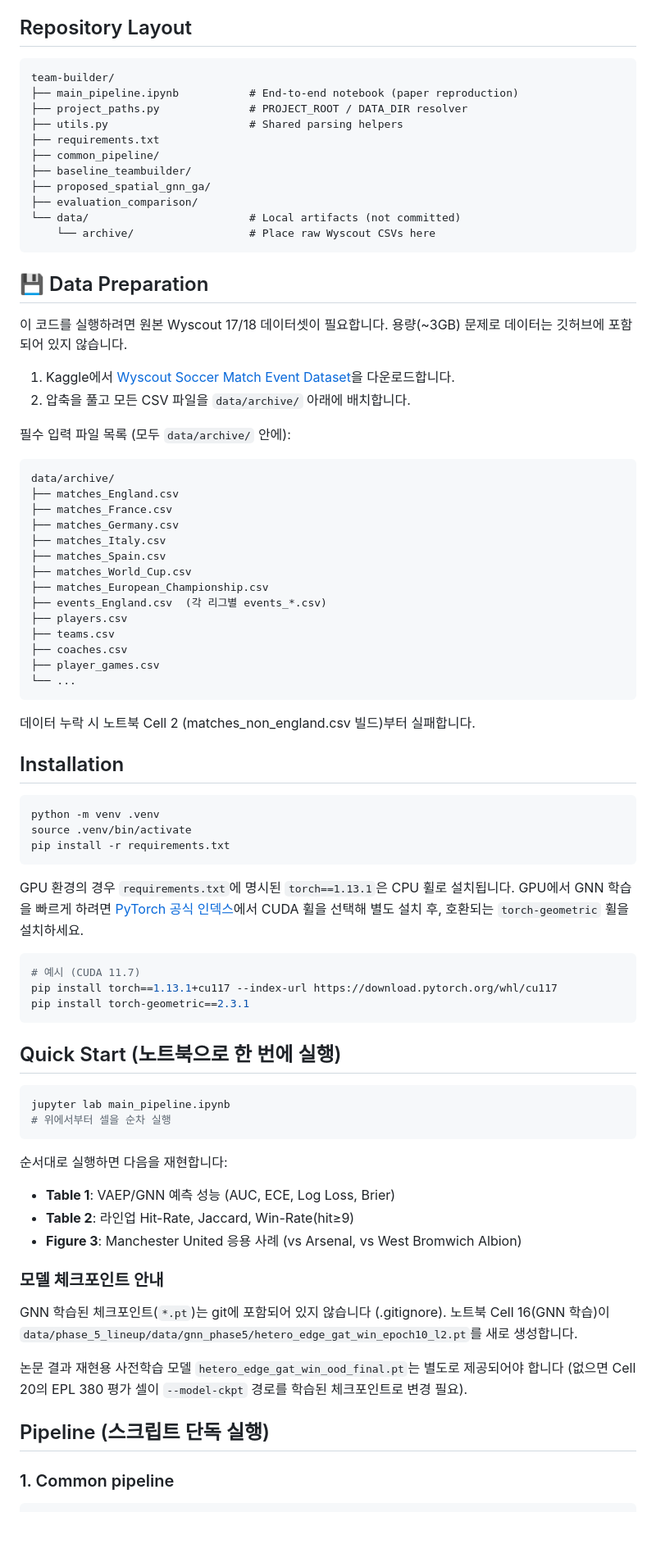
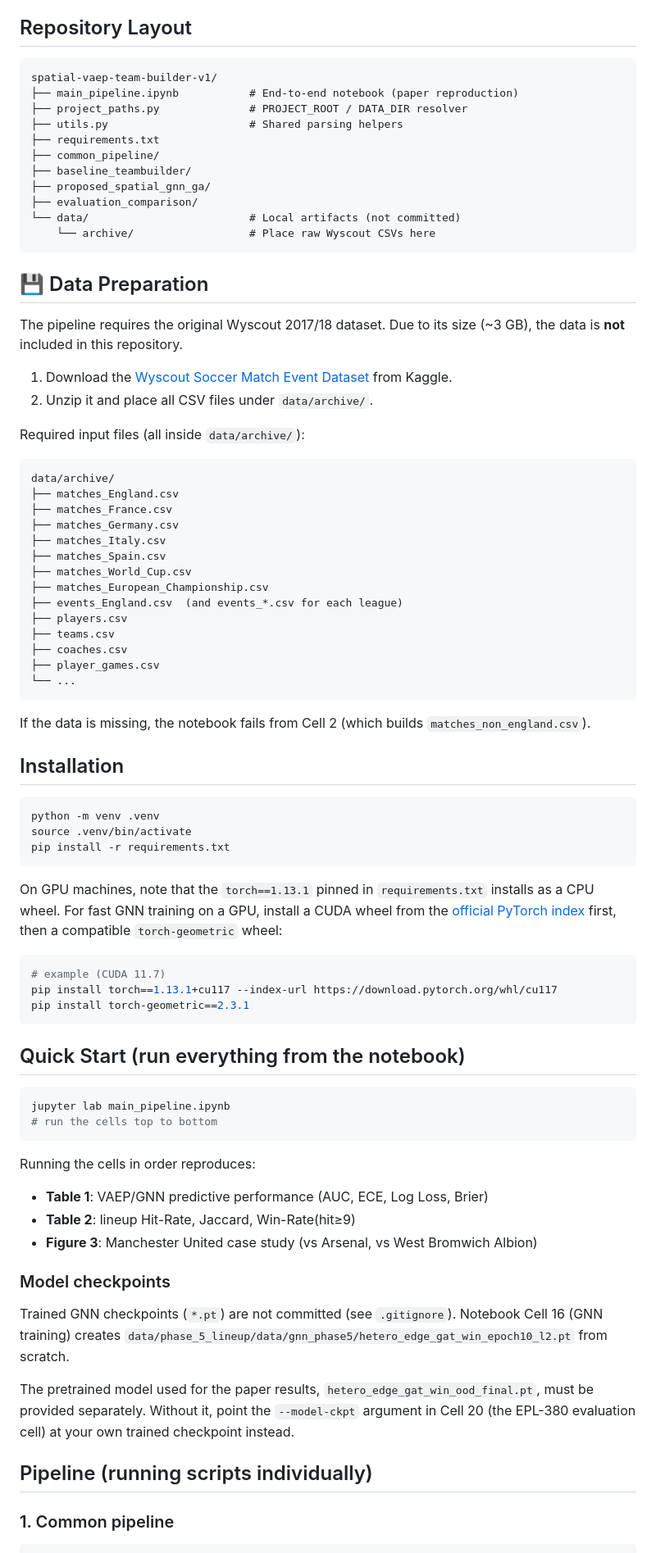
Before and after one commit to mself8/spatial-vaep-team-builder-v1, a Markdown page: README.md, the part around one of its changes. Shown at 82% size. Rendered like a GitHub page; blank space fills up the shorter version.

Commit message:
docs: rewrite README fully in English and reflect v1 repo naming
Co-Authored-By: Claude Fable 5 <noreply@anthropic.com>

````diff
--- a/README.md
+++ b/README.md
@@ -14,7 +16,7 @@ The code is organized into four runnable pillars:
 ## Repository Layout
 
 ```text
-team-builder/
+spatial-vaep-team-builder-v1/
 ├── main_pipeline.ipynb           # End-to-end notebook (paper reproduction)
 ├── project_paths.py              # PROJECT_ROOT / DATA_DIR resolver
 ├── utils.py                      # Shared parsing helpers
@@ -29,12 +31,12 @@ team-builder/
 
 ## 💾 Data Preparation
 
-이 코드를 실행하려면 원본 Wyscout 17/18 데이터셋이 필요합니다. 용량(~3GB) 문제로 데이터는 깃허브에 포함되어 있지 않습니다.
+The pipeline requires the original Wyscout 2017/18 dataset. Due to its size (~3 GB), the data is **not** included in this repository.
 
-1. Kaggle에서 [Wyscout Soccer Match Event Dataset](https://www.kaggle.com/datasets/aleespinosa/soccer-match-event-dataset)을 다운로드합니다.
-2. 압축을 풀고 모든 CSV 파일을 `data/archive/` 아래에 배치합니다.
+1. Download the [Wyscout Soccer Match Event Dataset](https://www.kaggle.com/datasets/aleespinosa/soccer-match-event-dataset) from Kaggle.
+2. Unzip it and place all CSV files under `data/archive/`.
 
-필수 입력 파일 목록 (모두 `data/archive/` 안에):
+Required input files (all inside `data/archive/`):
 
 ```text
 data/archive/
@@ -45,7 +47,7 @@ data/archive/
 ├── matches_Spain.csv
 ├── matches_World_Cup.csv
 ├── matches_European_Championship.csv
-├── events_England.csv  (각 리그별 events_*.csv)
+├── events_England.csv  (and events_*.csv for each league)
 ├── players.csv
 ├── teams.csv
 ├── coaches.csv
@@ -53,7 +55,7 @@ data/archive/
 └── ...
 ```
 
-데이터 누락 시 노트북 Cell 2 (matches_non_england.csv 빌드)부터 실패합니다.
+If the data is missing, the notebook fails from Cell 2 (which builds `matches_non_england.csv`).
 
 ## Installation
 
@@ -63,34 +65,34 @@ source .venv/bin/activate
 pip install -r requirements.txt
 ```
 
-GPU 환경의 경우 `requirements.txt`에 명시된 `torch==1.13.1`은 CPU 휠로 설치됩니다. GPU에서 GNN 학습을 빠르게 하려면 [PyTorch 공식 인덱스](https://pytorch.org/get-started/previous-versions/)에서 CUDA 휠을 선택해 별도 설치 후, 호환되는 `torch-geometric` 휠을 설치하세요.
+On GPU machines, note that the `torch==1.13.1` pinned in `requirements.txt` installs as a CPU wheel. For fast GNN training on a GPU, install a CUDA wheel from the [official PyTorch index](https://pytorch.org/get-started/previous-versions/) first, then a compatible `torch-geometric` wheel:
 
 ```bash
-# 예시 (CUDA 11.7)
+# example (CUDA 11.7)
 pip install torch==1.13.1+cu117 --index-url https://download.pytorch.org/whl/cu117
 pip install torch-geometric==2.3.1
 ```
 
-## Quick Start (노트북으로 한 번에 실행)
+## Quick Start (run everything from the notebook)
 
 ```bash
 jupyter lab main_pipeline.ipynb
-# 위에서부터 셀을 순차 실행
+# run the cells top to bottom
 ```
 
-순서대로 실행하면 다음을 재현합니다:
+Running the cells in order reproduces:
 
-- **Table 1**: VAEP/GNN 예측 성능 (AUC, ECE, Log Loss, Brier)
-- **Table 2**: 라인업 Hit-Rate, Jaccard, Win-Rate(hit≥9)
-- **Figure 3**: Manchester United 응용 사례 (vs Arsenal, vs West Bromwich Albion)
+- **Table 1**: VAEP/GNN predictive performance (AUC, ECE, Log Loss, Brier)
+- **Table 2**: lineup Hit-Rate, Jaccard, Win-Rate(hit≥9)
+- **Figure 3**: Manchester United case study (vs Arsenal, vs West Bromwich Albion)
 
-### 모델 체크포인트 안내
+### Model checkpoints
 
-GNN 학습된 체크포인트(`*.pt`)는 git에 포함되어 있지 않습니다 (.gitignore). 노트북 Cell 16(GNN 학습)이 `data/phase_5_lineup/data/gnn_phase5/hetero_edge_gat_win_epoch10_l2.pt`를 새로 생성합니다.
+Trained GNN checkpoints (`*.pt`) are not committed (see `.gitignore`). Notebook Cell 16 (GNN training) creates `data/phase_5_lineup/data/gnn_phase5/hetero_edge_gat_win_epoch10_l2.pt` from scratch.
 
-논문 결과 재현용 사전학습 모델 `hetero_edge_gat_win_ood_final.pt`는 별도로 제공되어야 합니다 (없으면 Cell 20의 EPL 380 평가 셀이 `--model-ckpt` 경로를 학습된 체크포인트로 변경 필요).
+The pretrained model used for the paper results, `hetero_edge_gat_win_ood_final.pt`, must be provided separately. Without it, point the `--model-ckpt` argument in Cell 20 (the EPL-380 evaluation cell) at your own trained checkpoint instead.
 
-## Pipeline (스크립트 단독 실행)
+## Pipeline (running scripts individually)
 
 ### 1. Common pipeline
 
````
Also changed, not shown: other parts of README.md (+9 -7 lines).
